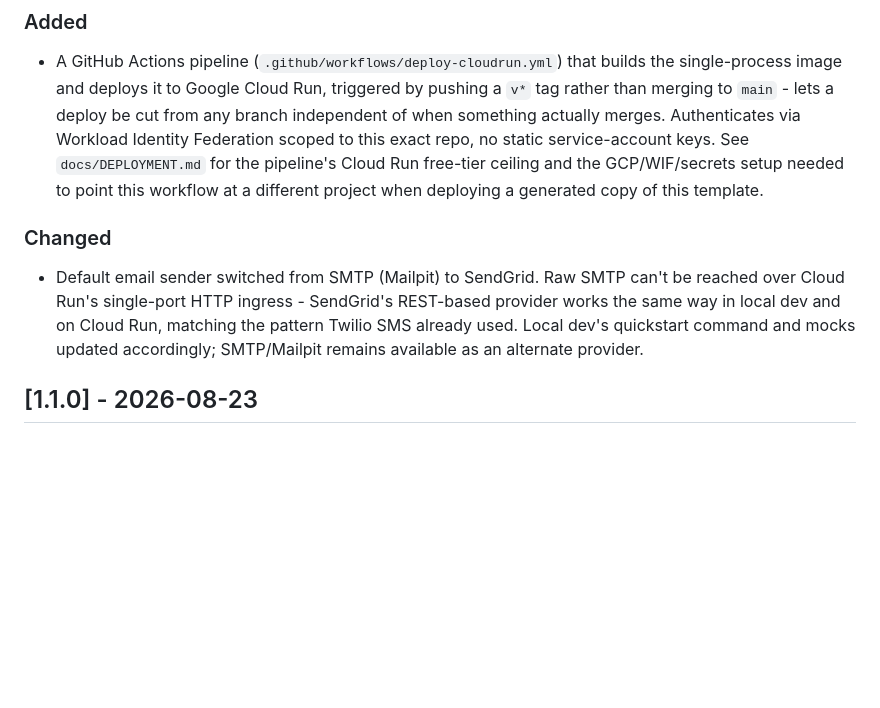
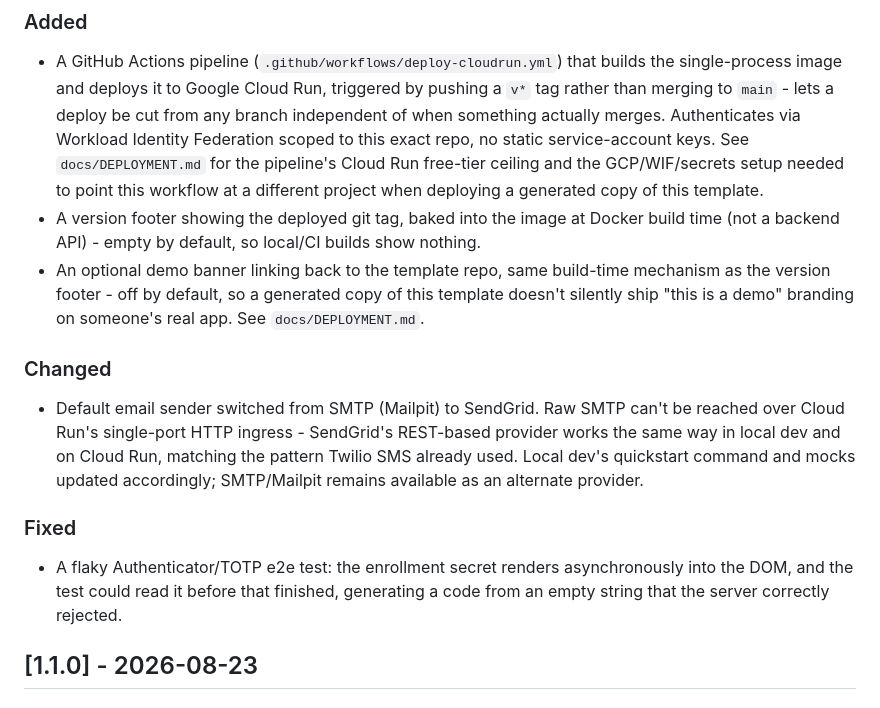
Before and after one commit to dgates82/angular-dotnet-auth-template, a Markdown page: CHANGELOG.md, the part around one of its changes. Drawn GitHub-style; blank space fills up the shorter version.

Commit message:
docs: add missing 1.2.0 changelog entries for banner, version, and the TOTP fix
The demo banner, version footer, and TOTP e2e fix all landed after
the [1.2.0] section was first stamped and never got their own
entries.

```diff
--- a/CHANGELOG.md
+++ b/CHANGELOG.md
@@ -20,6 +20,13 @@ and this project adheres to [Semantic Versioning](https://semver.org/spec/v2.0.0
   the pipeline's Cloud Run free-tier ceiling and the GCP/WIF/secrets setup
   needed to point this workflow at a different project when deploying a
   generated copy of this template.
+- A version footer showing the deployed git tag, baked into the image at
+  Docker build time (not a backend API) - empty by default, so local/CI
+  builds show nothing.
+- An optional demo banner linking back to the template repo, same
+  build-time mechanism as the version footer - off by default, so a
+  generated copy of this template doesn't silently ship "this is a demo"
+  branding on someone's real app. See `docs/DEPLOYMENT.md`.
 
 ### Changed
 
@@ -29,6 +36,13 @@ and this project adheres to [Semantic Versioning](https://semver.org/spec/v2.0.0
   matching the pattern Twilio SMS already used. Local dev's quickstart
   command and mocks updated accordingly; SMTP/Mailpit remains available as
   an alternate provider.
+
+### Fixed
+
+- A flaky Authenticator/TOTP e2e test: the enrollment secret renders
+  asynchronously into the DOM, and the test could read it before that
+  finished, generating a code from an empty string that the server
+  correctly rejected.
 
 ## [1.1.0] - 2026-08-23
 
```
Also changed, not shown: other parts of CHANGELOG.md (+1 -1 lines).
